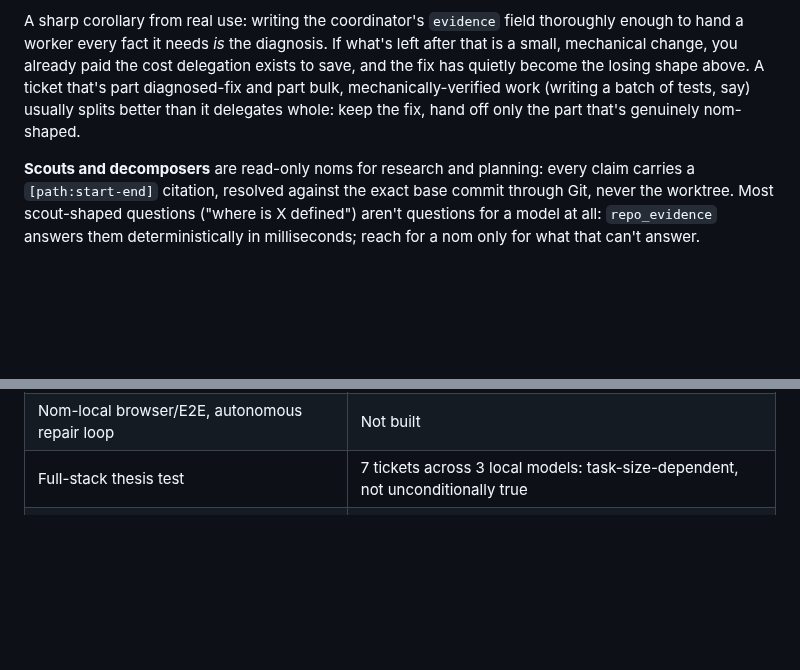
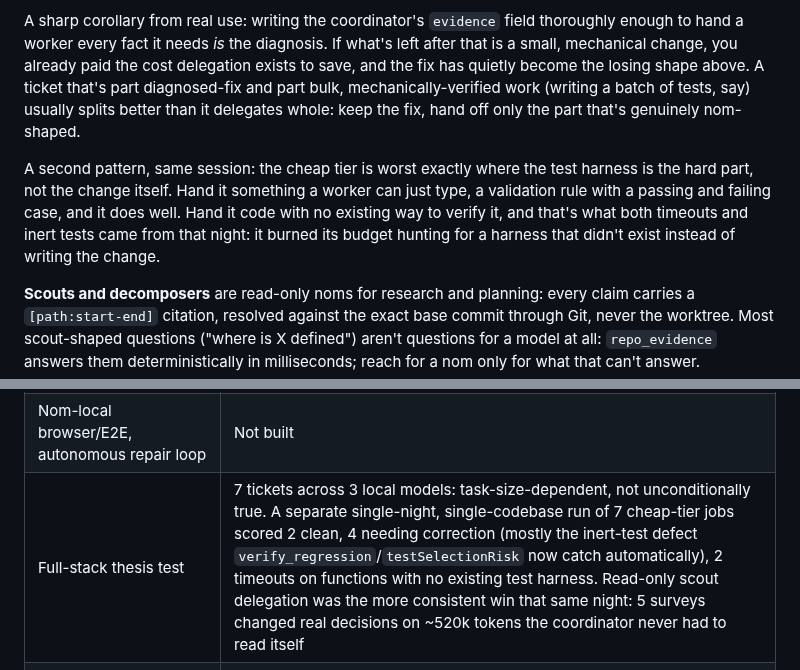
Before and after one commit to rayson-tech/nomarmy, a Markdown page: README.md, 2 parts joined by grey strips. Drawn GitHub-style; blank space fills up the shorter version.

Commit message:
docs: two more sharp, falsifiable data points from real adversarial use
A single-night, single-codebase run scored the cheap tier honestly
worse than the earlier 7-ticket thesis test: 2 clean of 7, 4 needing
correction (mostly the same inert-test defect this session already
built two mitigations for), 2 timeouts on functions with no existing
test harness -- confounded by at least one already-fixed harness bug
the run predated deploying. Recorded as what it is: a real, harder
data point, not smoothed over, alongside the pattern it revealed
(the cheap tier is worst specifically where the test harness itself is
the hard part, not the change) and the fact that the same night's
actual, consistent token-saving win was in scout-mode delegation, not
the cheap implementation tier -- 5 surveys, ~520k tokens the
coordinator never read itself, each one changing a real decision.

Co-Authored-By: Claude Sonnet 5 <noreply@anthropic.com>
Claude-Session: https://claude.ai/code/session_01VH9xu5fiScDZQqSt6TSAS8

```diff
--- a/README.md
+++ b/README.md
@@ -281,6 +281,8 @@ Codex reads `AGENTS.md`; Cursor's registration is a JSON file nomArmy edits dire
 
 A sharp corollary from real use: writing the coordinator's `evidence` field thoroughly enough to hand a worker every fact it needs *is* the diagnosis. If what's left after that is a small, mechanical change, you already paid the cost delegation exists to save, and the fix has quietly become the losing shape above. A ticket that's part diagnosed-fix and part bulk, mechanically-verified work (writing a batch of tests, say) usually splits better than it delegates whole: keep the fix, hand off only the part that's genuinely nom-shaped.
 
+A second pattern, same session: the cheap tier is worst exactly where the test harness is the hard part, not the change itself. Hand it something a worker can just type, a validation rule with a passing and failing case, and it does well. Hand it code with no existing way to verify it, and that's what both timeouts and inert tests came from that night: it burned its budget hunting for a harness that didn't exist instead of writing the change.
+
 **Scouts and decomposers** are read-only noms for research and planning: every claim carries a `[path:start-end]` citation, resolved against the exact base commit through Git, never the worktree. Most scout-shaped questions ("where is X defined") aren't questions for a model at all: `repo_evidence` answers them deterministically in milliseconds; reach for a nom only for what that can't answer.
 
 **A concrete result**: a local 20B worker was asked to add a `doctor` command with tests. It produced 156 lines that read as competent (JSDoc throughout, clean structure) with six real defects invisible without executing it, including a file that didn't even parse and a "no test file" gap despite an explicit acceptance criterion. nomArmy committed nothing; the record showed `tests added: 0`, from the repository, not the worker's claim. That's the whole argument: reading the diff would have plausibly approved it; executing it didn't.
@@ -301,7 +303,7 @@ Bounded-delegation core is proven: coordinator-owned Git, isolated worktrees, re
 | `.nomarmy.yml` environment contract | Built, unit tested |
 | Disposable per-job service environments (Postgres, mocks) | Not built |
 | Nom-local browser/E2E, autonomous repair loop | Not built |
-| Full-stack thesis test | 7 tickets across 3 local models: task-size-dependent, not unconditionally true |
+| Full-stack thesis test | 7 tickets across 3 local models: task-size-dependent, not unconditionally true. A separate single-night, single-codebase run of 7 cheap-tier jobs scored 2 clean, 4 needing correction (mostly the inert-test defect `verify_regression`/`testSelectionRisk` now catch automatically), 2 timeouts on functions with no existing test harness. Read-only scout delegation was the more consistent win that same night: 5 surveys changed real decisions on ~520k tokens the coordinator never had to read itself |
 | Swapping the active local model | Working |
 | Go/Rust target repos | Verification live-verified; worker's own tool execution uses one global sandbox config |
 | Multi-provider dispatch pools | Live-verified for `llama-cpp` and `xai`; other native providers unverified against real credentials |
```
